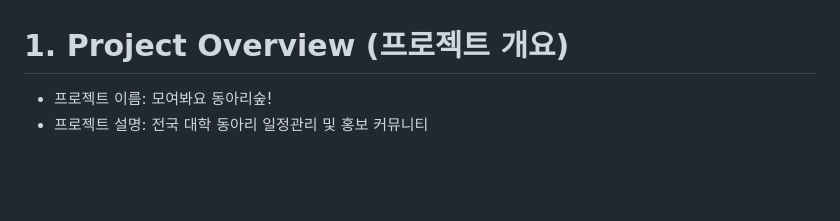
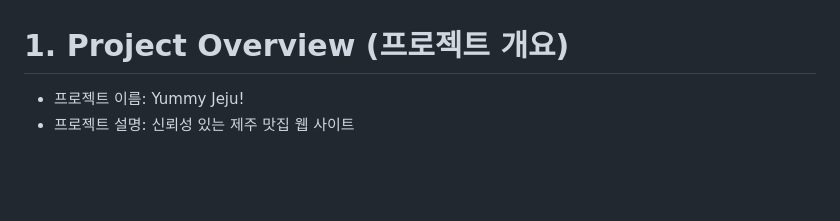
Before and after one commit to nochangjun/ChangJun_JSP, a Markdown page: README.md, the part around the change. Rendered like a GitHub page.

```diff
--- a/README.md
+++ b/README.md
@@ -28,8 +28,8 @@ $ npm start
 <br/>
 
 # 1. Project Overview (프로젝트 개요)
-- 프로젝트 이름: 모여봐요 동아리숲!
-- 프로젝트 설명: 전국 대학 동아리 일정관리 및 홍보 커뮤니티
+- 프로젝트 이름: Yummy Jeju!
+- 프로젝트 설명: 신뢰성 있는 제주 맛집 웹 사이트
 
 <br/>
 <br/>
```
